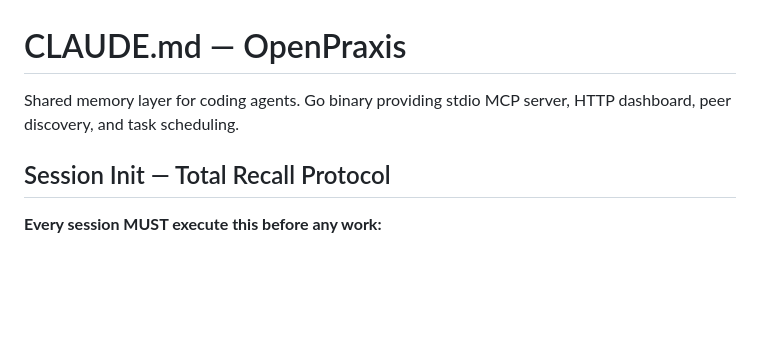
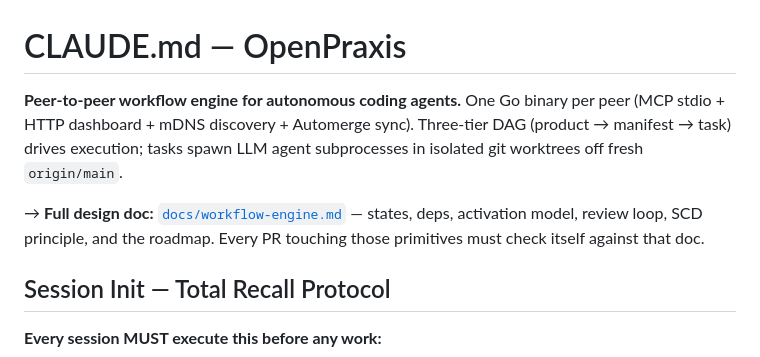
Before and after one commit to k8nstantin/OpenPraxis, a Markdown page: CLAUDE.md, the part around the change. Drawn GitHub-style; blank space fills up the shorter version.

```diff
--- a/CLAUDE.md
+++ b/CLAUDE.md
@@ -1,6 +1,8 @@
 # CLAUDE.md — OpenPraxis
 
-Shared memory layer for coding agents. Go binary providing stdio MCP server, HTTP dashboard, peer discovery, and task scheduling.
+**Peer-to-peer workflow engine for autonomous coding agents.** One Go binary per peer (MCP stdio + HTTP dashboard + mDNS discovery + Automerge sync). Three-tier DAG (product → manifest → task) drives execution; tasks spawn LLM agent subprocesses in isolated git worktrees off fresh `origin/main`.
+
+→ **Full design doc:** [`docs/workflow-engine.md`](docs/workflow-engine.md) — states, deps, activation model, review loop, SCD principle, and the roadmap. Every PR touching those primitives must check itself against that doc.
 
 ## Session Init — Total Recall Protocol
 
```
Also changed, not shown: docs/workflow-engine.md (added, +221 -0 lines).
